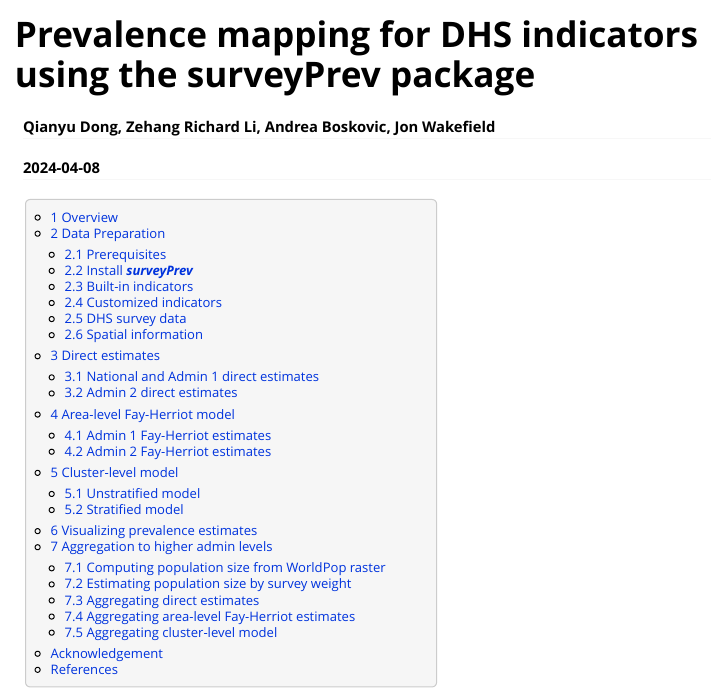
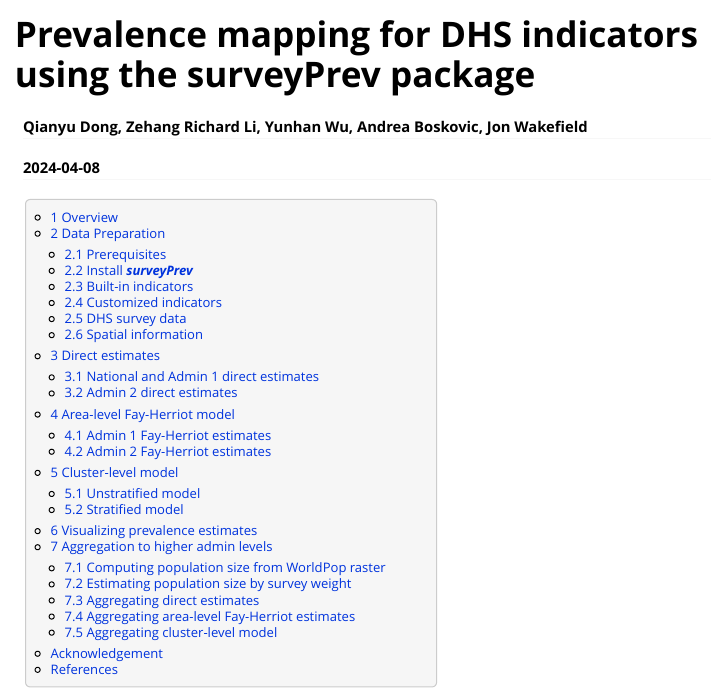
Before and after one commit to richardli/surveyPrev, an R Markdown document (docs/vignettes_rmd/vignette-main.Rmd): the page in a window 1100 px wide, from its top. Rendered offline with R 4.5, knitr and Pandoc, with nearby package versions; some code elsewhere in the file could not run offline; long lines of code are wrapped; common packages that the code uses without loading them are loaded.

Commit message:
update vignette

```diff
--- a/docs/vignettes_rmd/vignette-main.Rmd
+++ b/docs/vignettes_rmd/vignette-main.Rmd
@@ -1,6 +1,6 @@
 ---
 title: "Prevalence mapping for DHS indicators using the **surveyPrev** package"
-author: "Qianyu Dong, Zehang Richard Li, Andrea Boskovic, Jon Wakefield"
+author: "Qianyu Dong, Zehang Richard Li, Yunhan Wu, Andrea Boskovic, Jon Wakefield"
 date: "`r Sys.Date()`"
 bibliography: main.bib
 output:
```
Also changed, not shown: inst/doc/vignette-main.html.
